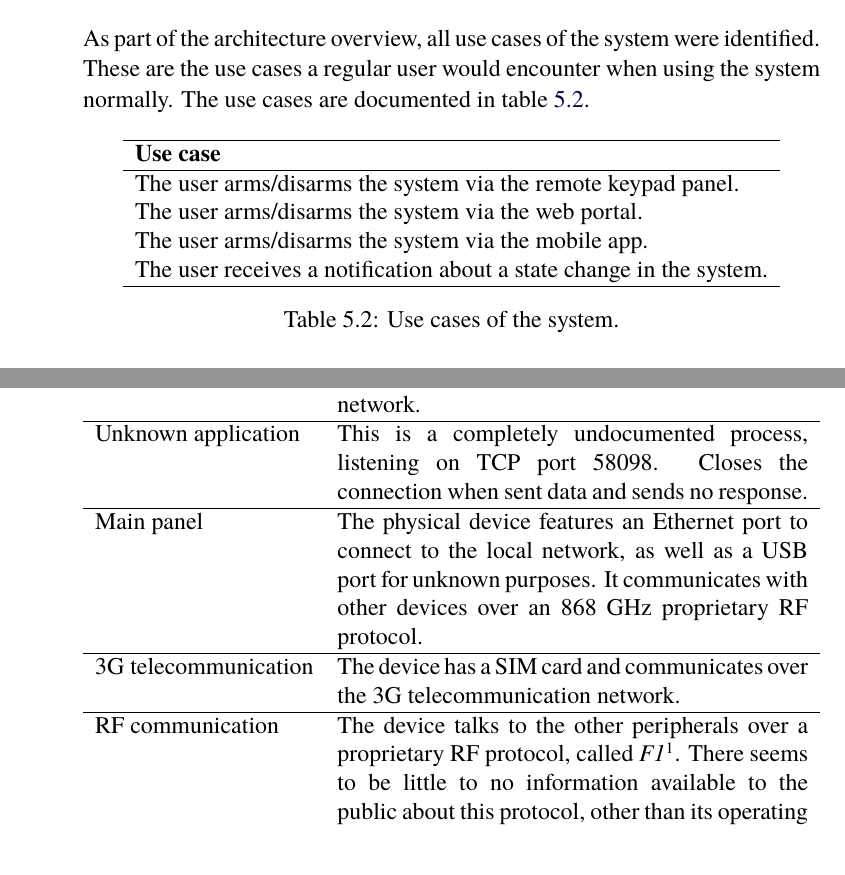
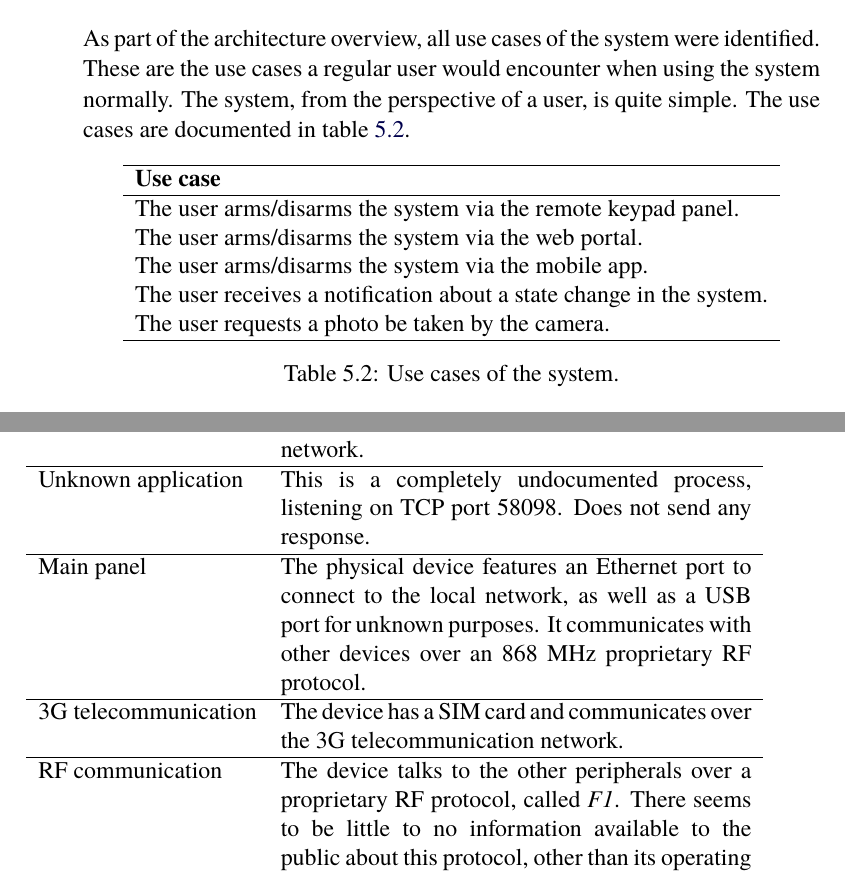
Before and after one commit to AxlLind/master-thesis, a LaTeX thesis (main.tex, which reads chapters/5-threat-model.tex): two parts of pages 47 and 51 of 92 before the commit and two parts of pages 47 and 50 of 91 after it, joined at a grey line, cut so that both start at the same text. Compiled offline with pdfLaTeX.

Commit message:
Threat model: Small fixes

```diff
--- a/chapters/5-threat-model.tex
+++ b/chapters/5-threat-model.tex
@@ -32,7 +34,7 @@ As part of the first phase of our threat modeling technique, assets of the syste
 This section contains an architecture overview of the system. Included in this are three components presented below. First is a list of all identified use cases of the system. The second is a diagram visually presenting all components of the system, how they interact, and the data flow of the system. Lastly, a table of all identified technologies used in the system is presented.
 
 \subsection{Use cases}
-As part of the architecture overview, all use cases of the system were identified. These are the use cases a regular user would encounter when using the system normally. The use cases are documented in table \ref{tb:use-cases}.
+As part of the architecture overview, all use cases of the system were identified. These are the use cases a regular user would encounter when using the system normally. The system, from the perspective of a user, is quite simple. The use cases are documented in table \ref{tb:use-cases}.
 \begin{table}[!ht]
     \centering
     \begin{tabular}{l}
@@ -46,6 +48,8 @@ As part of the architecture overview, all use cases of the system were identifie
         The user arms/disarms the system via the mobile app.
         \\
         The user receives a notification about a state change in the system.
+        \\
+        The user requests a photo be taken by the camera.
         \\ \hline
     \end{tabular}
     \caption{Use cases of the system.}
@@ -99,13 +103,13 @@ As part of the decomposition of the system, all entry points of the system were
         \\ \hline
         Local web admin page  & See section \ref{ch:system:local-admin}. Provides very basic functionality but no control over the system. Has an undocumented login page via \textit{HTTP Basic Auth}. Data is transferred over HTTP on the local network.
         \\ \hline
-        Unknown application  & This is a completely undocumented process, listening on TCP port 58098. Closes the connection when sent data and sends no response.
+        Unknown application  & This is a completely undocumented process, listening on TCP port 58098. Does not send any response.
         \\ \hline
-        Main panel  & The physical device features an Ethernet port to connect to the local network, as well as a USB port for unknown purposes. It communicates with other devices over an 868 GHz proprietary \gls{RF} protocol.
+        Main panel  & The physical device features an Ethernet port to connect to the local network, as well as a USB port for unknown purposes. It communicates with other devices over an 868 MHz proprietary \gls{RF} protocol.
         \\ \hline
         3G telecommunication  & The device has a SIM card and communicates over the 3G telecommunication network.
         \\ \hline
-        \gls{RF} communication  & The device talks to the other peripherals over a proprietary \gls{RF} protocol, called \textit{F1}\footnotelink{www.climax.com.tw/new/f1-features-new.php}{2021-04-02}. There seems to be little to no information available to the public about this protocol, other than its operating frequency of 868 GHz.
+        \gls{RF} communication  & The device talks to the other peripherals over a proprietary \gls{RF} protocol, called \textit{F1}. There seems to be little to no information available to the public about this protocol, other than its operating frequency of 868 MHz.
         \\ \hline
         USB port  & The device has a USB 2.0 Type-A connector.
         \\ \hline
```
Also changed, not shown: chapters/5-threat-model.tex (7 more changed lines).
